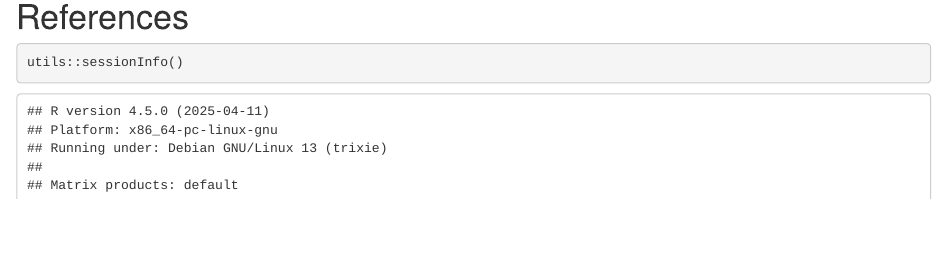
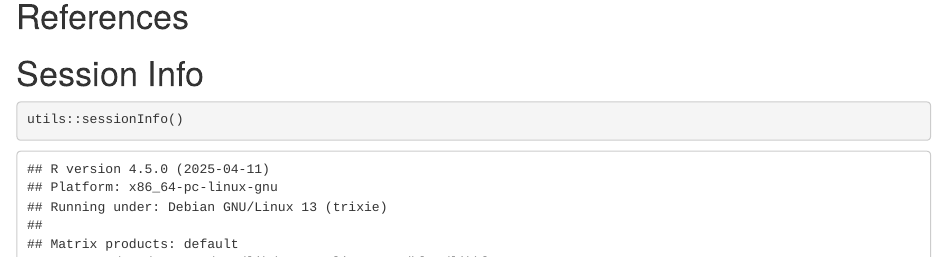
Before and after one commit to markrobinsonuzh/DAMEfinder, an R Markdown document (vignettes/DAMEfinder_workflow.Rmd): the page in a window 1100 px wide, from 11790 px down. Rendered offline with R 4.5, knitr and Pandoc, with nearby package versions; drawn as R Markdown's standard HTML page in place of the format the file asks for; some code elsewhere in the file could not run offline.

Commit message:
move files to inst, add sextion in vignette

````diff
--- a/vignettes/DAMEfinder_workflow.Rmd
+++ b/vignettes/DAMEfinder_workflow.Rmd
@@ -639,6 +639,8 @@ methyl_MDS_plot(ASMscore, group = grp)
 
 # References
 
+# Session Info
+
 ```{r}
 utils::sessionInfo()
 ```
````
Also changed, not shown: inst/figures/DAME_only30reads.png (renamed from vignettes/DAME_only30reads.png), inst/figures/DAME_snp_allsamps.png (renamed from vignettes/DAME_snp_allsamps.png), inst/figures/DAME_snp_allsamps_median.png (renamed from vignettes/DAME_snp_allsamps_median.png), inst/figures/DAME_snp_sampledreads.png (renamed from vignettes/DAME_snp_sampledreads.png), inst/figures/DAME_tuple_allsamps.png (renamed from vignettes/DAME_tuple_allsamps.png), inst/figures/DAME_tuple_allsamps_median.png (renamed from vignettes/DAME_tuple_allsamps_median.png), inst/figures/DAMEfinder_workflow.png (renamed from vignettes/DAMEfinder_workflow.png), inst/figures/damefindersticker.png (renamed from vignettes/damefindersticker.png), inst/scripts/extractbams_output.R (renamed from data-raw/extractbams_output.R), inst/scripts/readtuples_output.R (renamed from data-raw/readtuples_output.R).
